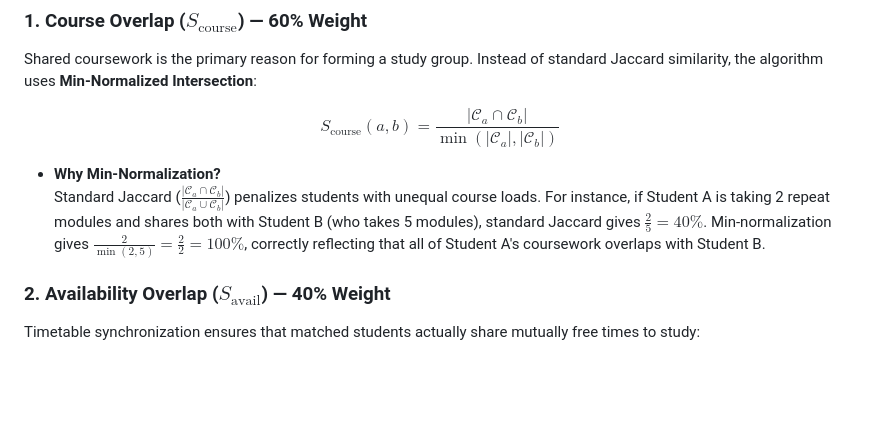
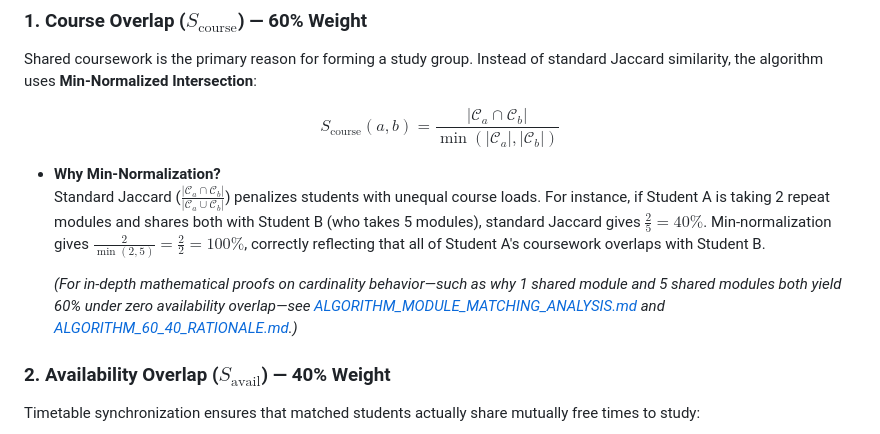
Before and after one commit to hirushadewminabandara/kdu-study-finder, a Markdown page: README.md, the part around the change. Drawn GitHub-style; blank space fills up the shorter version.

Commit message:
docs: add technical analysis on module cardinality and 60% matching score

```diff
--- a/README.md
+++ b/README.md
@@ -85,6 +85,8 @@ $$S_{\text{course}}(a, b) = \frac{|\mathcal{C}_a \cap \mathcal{C}_b|}{\min(|\mat
 
 * **Why Min-Normalization?**
   Standard Jaccard ($\frac{|\mathcal{C}_a \cap \mathcal{C}_b|}{|\mathcal{C}_a \cup \mathcal{C}_b|}$) penalizes students with unequal course loads. For instance, if Student A is taking 2 repeat modules and shares both with Student B (who takes 5 modules), standard Jaccard gives $\frac{2}{5} = 40\%$. Min-normalization gives $\frac{2}{\min(2, 5)} = \frac{2}{2} = 100\%$, correctly reflecting that all of Student A's coursework overlaps with Student B.
+
+  *(For in-depth mathematical proofs on cardinality behavior—such as why 1 shared module and 5 shared modules both yield 60% under zero availability overlap—see [ALGORITHM_MODULE_MATCHING_ANALYSIS.md](ALGORITHM_MODULE_MATCHING_ANALYSIS.md) and [ALGORITHM_60_40_RATIONALE.md](ALGORITHM_60_40_RATIONALE.md).)*
 
 ### 2. Availability Overlap ($S_{\text{avail}}$) — 40% Weight
 Timetable synchronization ensures that matched students actually share mutually free times to study:
```
Also changed, not shown: ALGORITHM_MODULE_MATCHING_ANALYSIS.md (added, +185 -0 lines).
